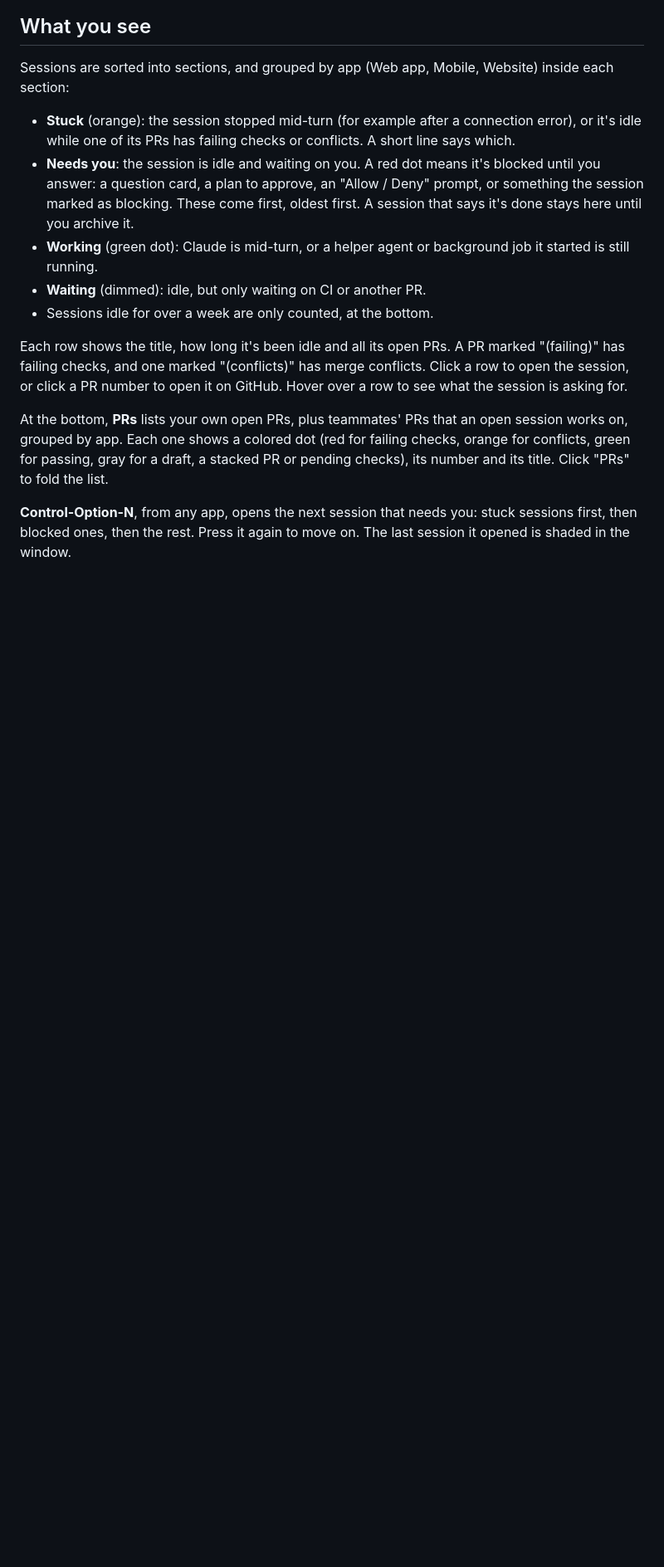
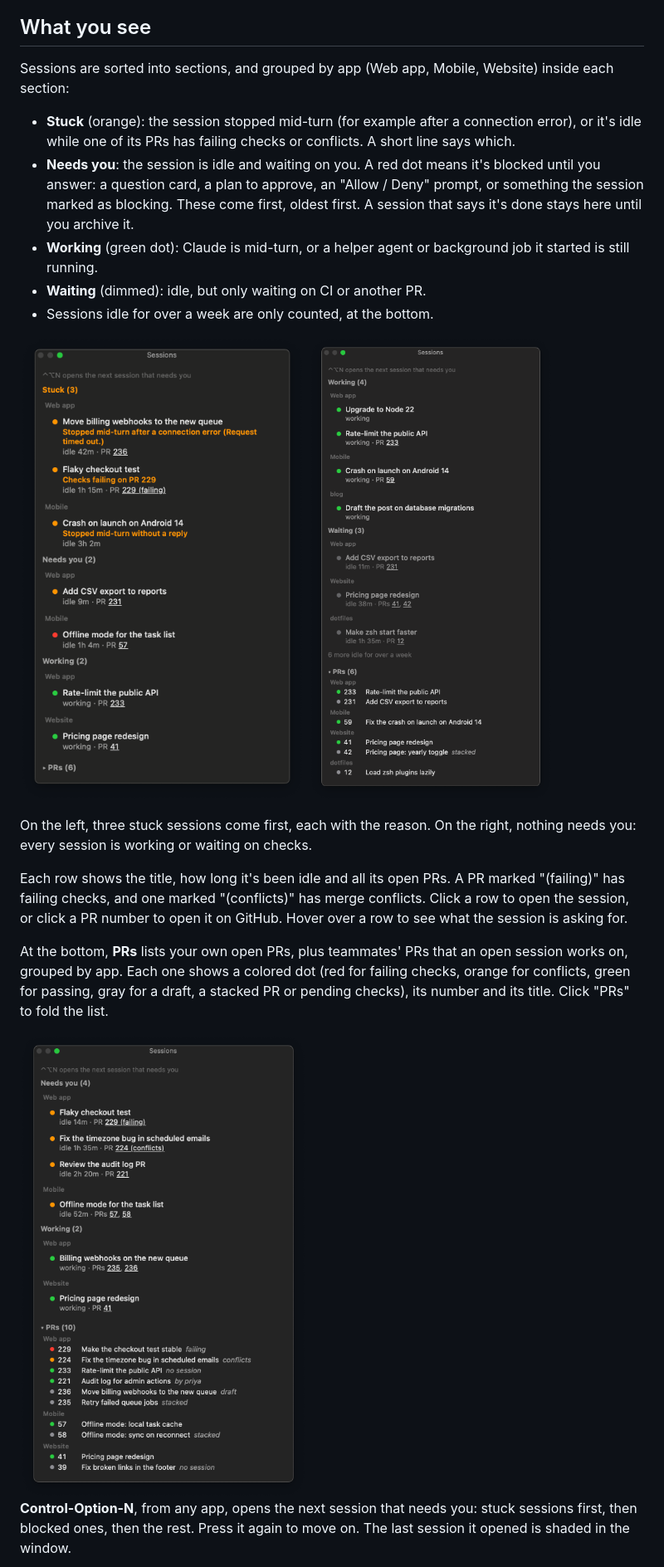
Before and after one commit to Hypefury/blackroija, a Markdown page: README.md, the part around one of its changes. Shown at 83% size. GitHub-like rendering; pictures changed too: docs/all-quiet.png (added), docs/prs.png (added), docs/stuck.png (added); blank space fills up the shorter version.

Commit message:
Replace the README screenshot with five made from sample data
Co-Authored-By: Claude Fable 5.2 <noreply@anthropic.com>

```diff
--- a/README.md
+++ b/README.md
@@ -16,8 +18,17 @@ Sessions are sorted into sections, and grouped by app (Web app, Mobile, Website)
 - **Waiting** (dimmed): idle, but only waiting on CI or another PR.
 - Sessions idle for over a week are only counted, at the bottom.
 
+<p>
+  <img src="docs/stuck.png" alt="Three stuck sessions on top, each with a line saying why" width="400">
+  <img src="docs/all-quiet.png" alt="Nothing needs you: four sessions working and three waiting on checks" width="400">
+</p>
+
+On the left, three stuck sessions come first, each with the reason. On the right, nothing needs you: every session is working or waiting on checks.
+
 Each row shows the title, how long it's been idle and all its open PRs. A PR marked "(failing)" has failing checks, and one marked "(conflicts)" has merge conflicts. Click a row to open the session, or click a PR number to open it on GitHub. Hover over a row to see what the session is asking for.
 
 At the bottom, **PRs** lists your own open PRs, plus teammates' PRs that an open session works on, grouped by app. Each one shows a colored dot (red for failing checks, orange for conflicts, green for passing, gray for a draft, a stacked PR or pending checks), its number and its title. Click "PRs" to fold the list.
 
+<img src="docs/prs.png" alt="The PR list, grouped by app, with a colored dot and a note for each PR" width="486">
+
 **Control-Option-N**, from any app, opens the next session that needs you: stuck sessions first, then blocked ones, then the rest. Press it again to move on. The last session it opened is shaded in the window.
```
Also changed, not shown: other parts of README.md (+5 -1 lines), docs/needs-you.png (added), docs/overview.png (added).
